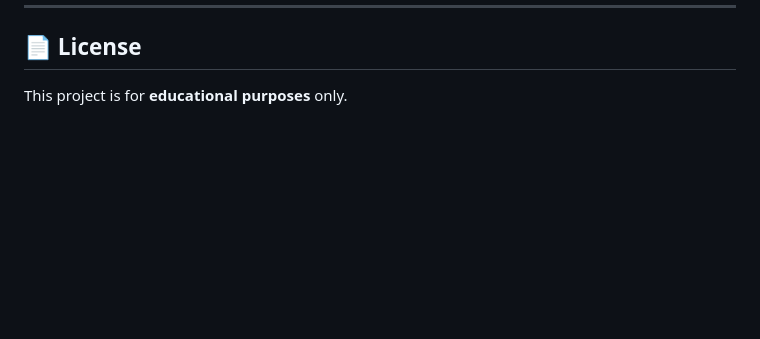
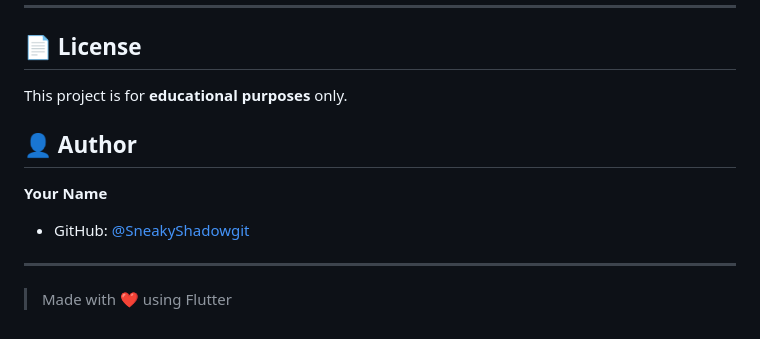
Before and after one commit to SneakyShadowgit/php_assignment_portal, a Markdown page: README.md, the part around the change. Drawn GitHub-style; blank space fills up the shorter version.

Commit message:
README added

```diff
--- a/README.md
+++ b/README.md
@@ -152,3 +152,13 @@ The database `assignment_portal` contains the following tables:
 ## 📄 License
 
 This project is for **educational purposes** only.
+
+
+## 👤 Author
+
+**Your Name**
+- GitHub: [@SneakyShadowgit](https://github.com/SneakyShadowgit)
+
+---
+
+> Made with ❤️ using Flutter
```
